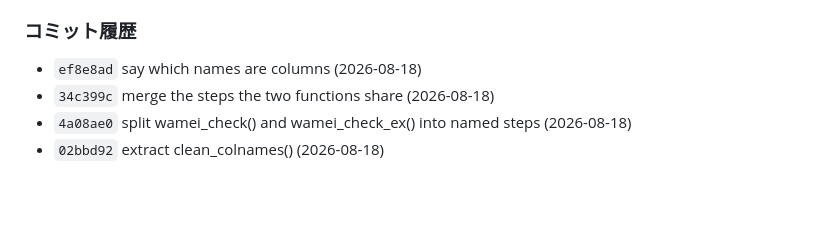
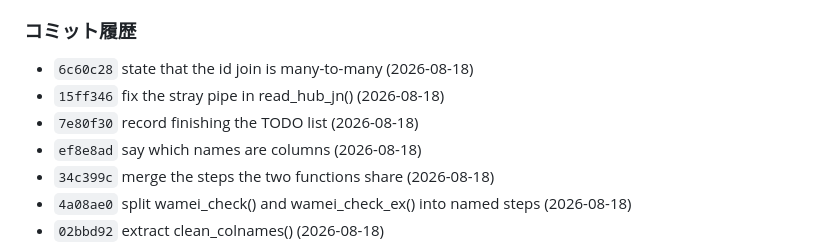
Before and after one commit to matutosi/wameicheckr, a Markdown page: .claude/CLAUDE.md, the part around one of its changes. GitHub-like rendering; blank space fills up the shorter version.

Commit message:
update the commit list in .claude/CLAUDE.md
Co-Authored-By: Claude Opus 5 (1M context) <noreply@anthropic.com>

```diff
--- a/.claude/CLAUDE.md
+++ b/.claude/CLAUDE.md
@@ -147,6 +147,9 @@
 
 ### コミット履歴
 
+- `6c60c28` state that the id join is many-to-many (2026-08-18)
+- `15ff346` fix the stray pipe in read_hub_jn() (2026-08-18)
+- `7e80f30` record finishing the TODO list (2026-08-18)
 - `ef8e8ad` say which names are columns (2026-08-18)
 - `34c399c` merge the steps the two functions share (2026-08-18)
 - `4a08ae0` split wamei_check() and wamei_check_ex() into named steps (2026-08-18)
```
Also changed, not shown: other parts of .claude/CLAUDE.md (+1 -1 lines).
